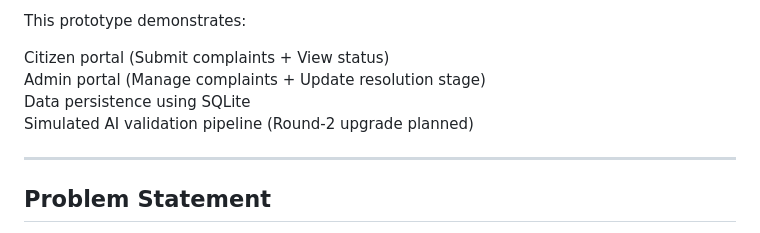
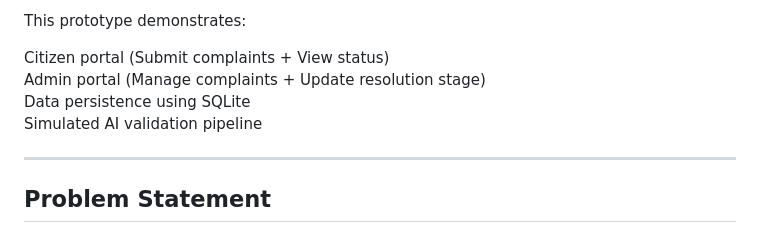
Before and after one commit to TaruN-Ruwali/CivicEye, a Markdown page: README.md, the part around the change. GitHub-like rendering.

Commit message:
Update README to remove upgrade mention
Removed the mention of 'Round-2 upgrade planned' from the AI validation pipeline.

```diff
--- a/README.md
+++ b/README.md
@@ -7,7 +7,7 @@ This prototype demonstrates:
  Citizen portal (Submit complaints + View status)
  Admin portal (Manage complaints + Update resolution stage)
  Data persistence using SQLite
- Simulated AI validation pipeline (Round-2 upgrade planned)
+ Simulated AI validation pipeline
 
 ---
 
```
